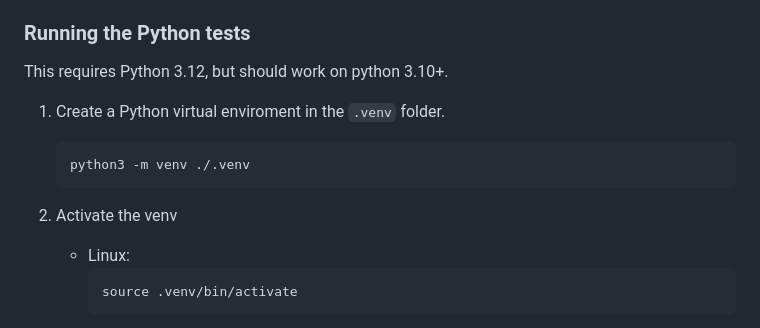
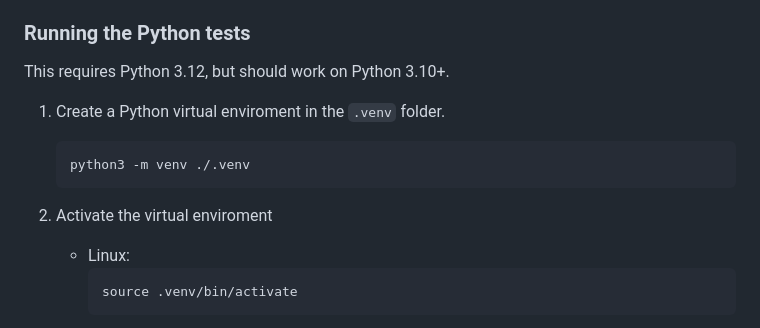
Before and after one commit to ldcas-uc3m/TAC-P1, a Markdown page: README.md, the part around one of its changes. GitHub-like rendering.

````diff
--- a/README.md
+++ b/README.md
@@ -90,13 +162,13 @@ You can fix scaling errors with the `-Dsun.java2d.uiScale` parameter, e.g.: `jav
 
 
 ### Running the Python tests
-This requires Python 3.12, but should work on python 3.10+.
+This requires Python 3.12, but should work on Python 3.10+.
 
 1. Create a Python virtual enviroment in the `.venv` folder.
     ```bash
     python3 -m venv ./.venv
     ```
-2. Activate the venv
+2. Activate the virtual enviroment
    - Linux:
         ```bash
         source .venv/bin/activate
````
Also changed, not shown: other parts of README.md (+78 -6 lines).
